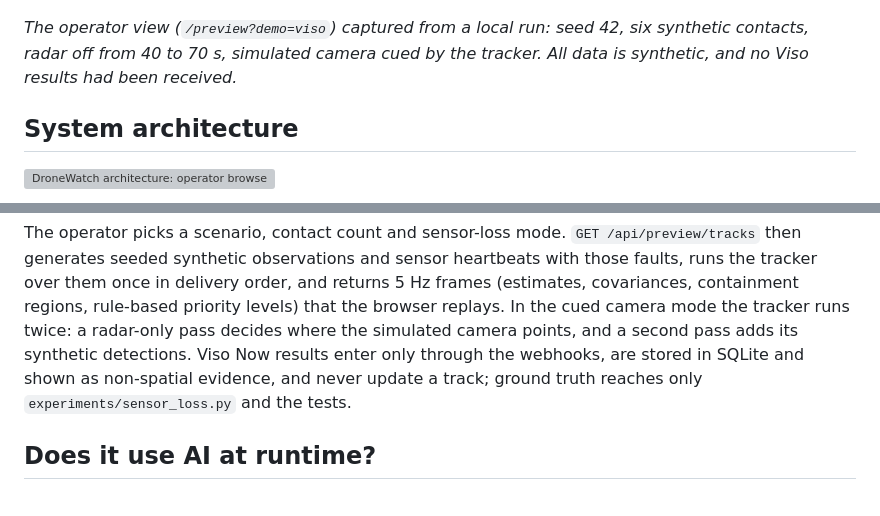
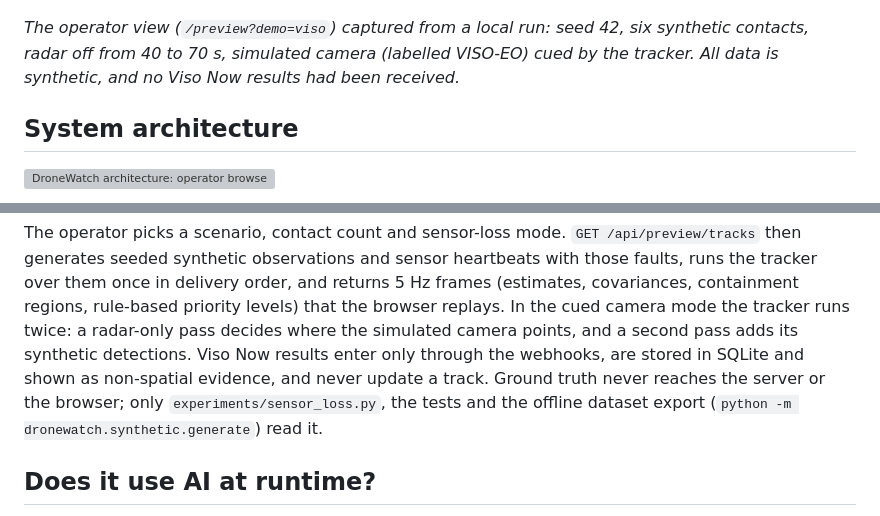
Before and after one commit to retinapeg/dronewatch, a Markdown page: README.md, 2 parts joined by grey strips. Rendered like a GitHub page; grey boxes are pictures that could not be loaded.

Commit message:
docs: scope ground-truth claim and clarify simulated camera label in README

```diff
--- a/README.md
+++ b/README.md
@@ -36,8 +36,9 @@ shown as evidence; they do not feed positions to the tracker.
 ![Operator preview at T+65 s with six synthetic contacts: radar unavailable, four contacts marked lost with their containment regions, and the simulated camera cued to contact DW-003](docs/images/operator-preview-radar-outage.png)
 
 *The operator view (`/preview?demo=viso`) captured from a local run: seed 42, six
-synthetic contacts, radar off from 40 to 70 s, simulated camera cued by the
-tracker. All data is synthetic, and no Viso results had been received.*
+synthetic contacts, radar off from 40 to 70 s, simulated camera (labelled
+VISO-EO) cued by the tracker. All data is synthetic, and no Viso Now results had
+been received.*
 
 ## System architecture
 
@@ -53,8 +54,9 @@ regions, rule-based priority levels) that the browser replays. In the cued
 camera mode the tracker runs twice: a radar-only pass decides where the
 simulated camera points, and a second pass adds its synthetic detections. Viso
 Now results enter only through the webhooks, are stored in SQLite and shown as
-non-spatial evidence, and never update a track; ground truth reaches only
-`experiments/sensor_loss.py` and the tests.
+non-spatial evidence, and never update a track. Ground truth never reaches the
+server or the browser; only `experiments/sensor_loss.py`, the tests and the
+offline dataset export (`python -m dronewatch.synthetic.generate`) read it.
 
 ## Does it use AI at runtime?
 
```
